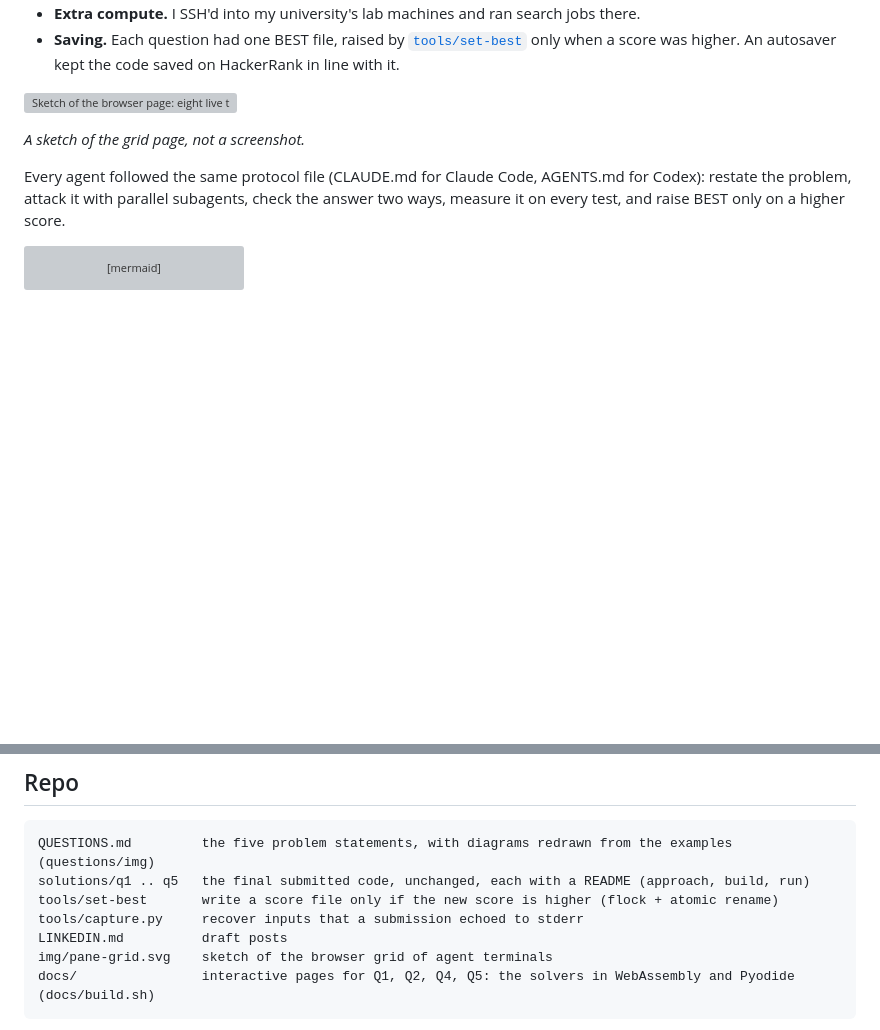
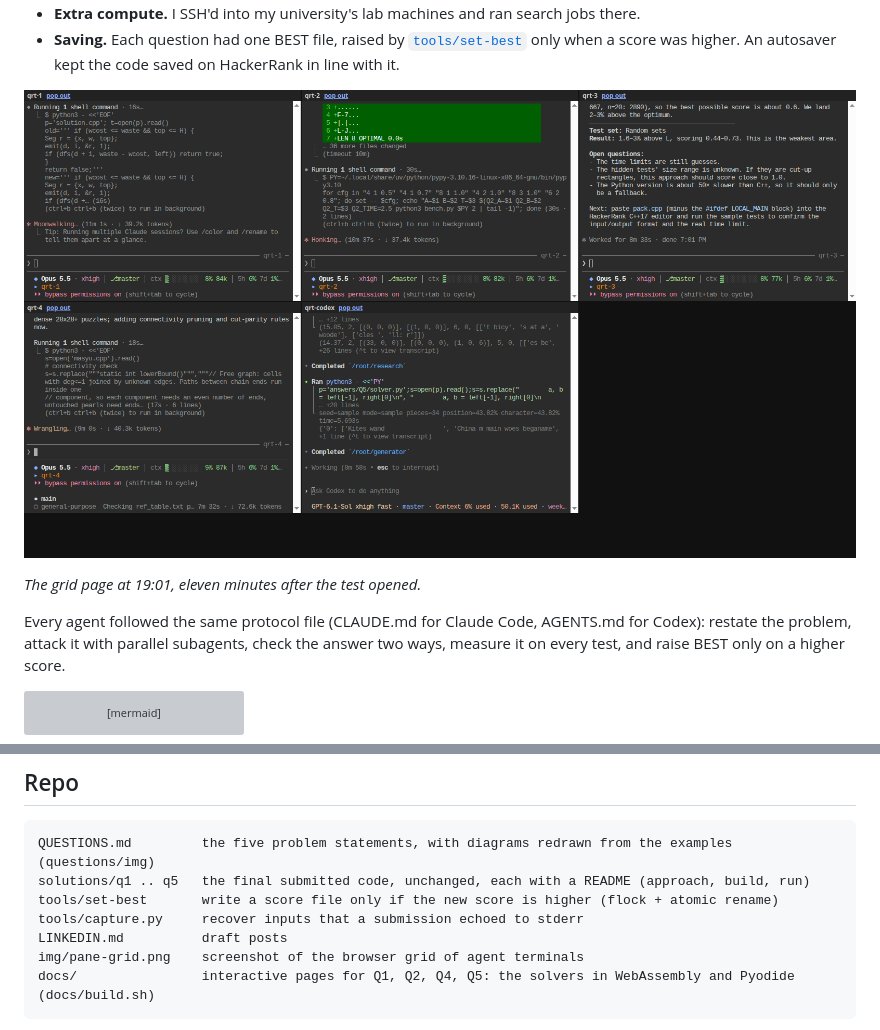
Before and after one commit to xRyann2255/qrt-hackathon-2026, a Markdown page: README.md, 2 parts joined by grey strips. GitHub-like rendering; pictures changed too: img/pane-grid.png (added); blank space fills up the shorter version; grey boxes are pictures that could not be loaded.

Commit message:
Pane grid: real screenshot from the event instead of a sketch

````diff
--- a/README.md
+++ b/README.md
@@ -87,9 +87,9 @@ flowchart LR
 - **Saving.** Each question had one BEST file, raised by [`tools/set-best`](tools/set-best) only when a score was
   higher. An autosaver kept the code saved on HackerRank in line with it.
 
-![Sketch of the browser page: eight live terminals in a grid, one per agent](img/pane-grid.svg)
+![The browser grid at 19:01: five agents working live, four Claude Code panes and one Codex pane](img/pane-grid.png)
 
-*A sketch of the grid page, not a screenshot.*
+*The grid page at 19:01, eleven minutes after the test opened.*
 
 Every agent followed the same protocol file (CLAUDE.md for Claude Code, AGENTS.md for Codex): restate the problem,
 attack it with parallel subagents, check the answer two ways, measure it on every test, and raise BEST only on a
@@ -223,7 +223,7 @@ solutions/q1 .. q5   the final submitted code, unchanged, each with a README (ap
 tools/set-best       write a score file only if the new score is higher (flock + atomic rename)
 tools/capture.py     recover inputs that a submission echoed to stderr
 LINKEDIN.md          draft posts
-img/pane-grid.svg    sketch of the browser grid of agent terminals
+img/pane-grid.png    screenshot of the browser grid of agent terminals
 docs/                interactive pages for Q1, Q2, Q4, Q5: the solvers in WebAssembly and Pyodide (docs/build.sh)
 ```
 
````
Also changed, not shown: 1 other file.
